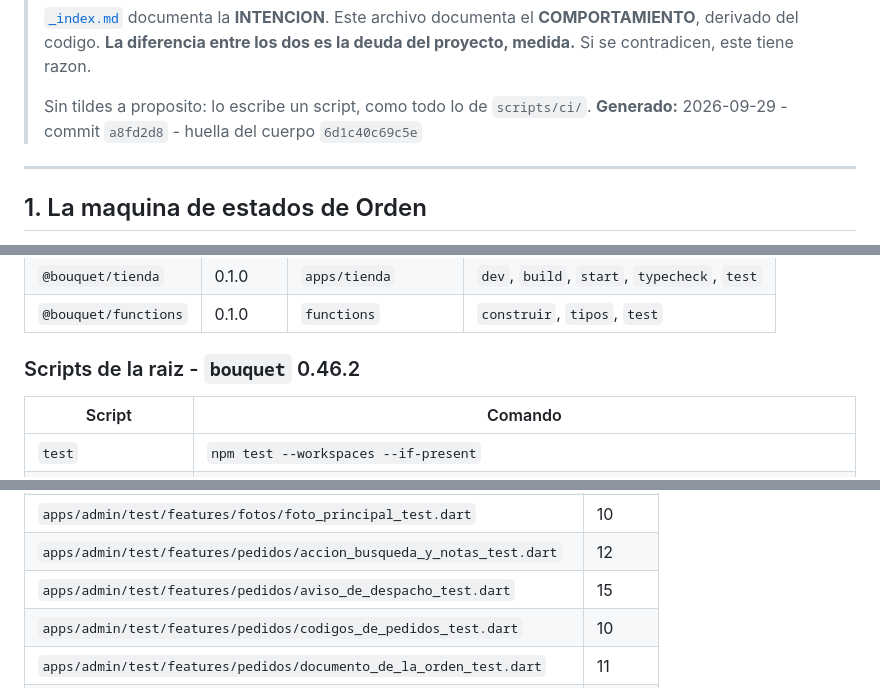
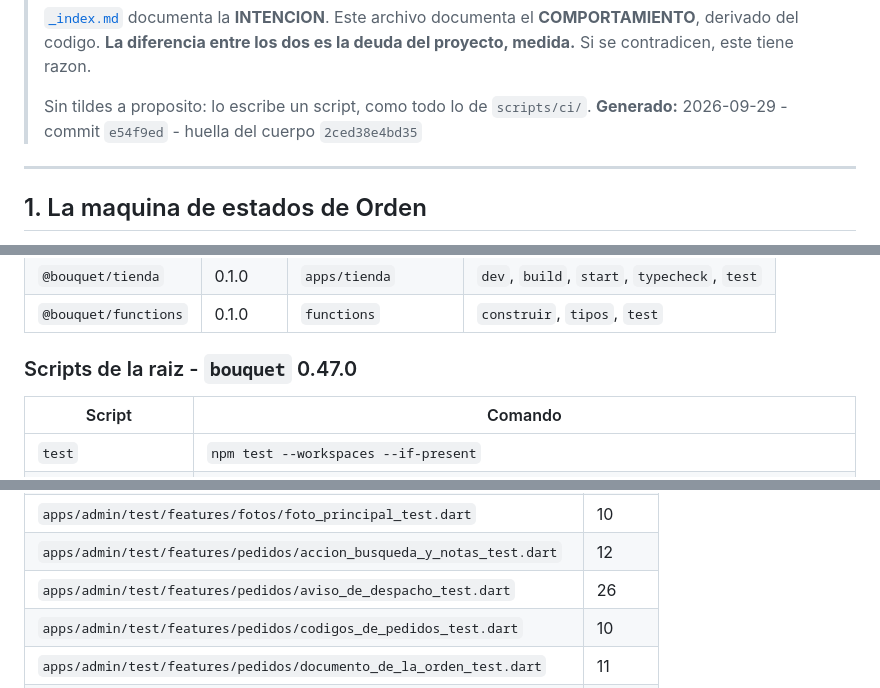
Before and after one commit to aguschazaaa-sudo/bouquet, a Markdown page: docs/vault/_verdad.md, 3 parts joined by grey strips. Rendered like a GitHub page.

Commit message:
v0.47.0 - ci: _verdad.md de v0.47.0
Co-Authored-By: Claude Opus 5.5 <noreply@anthropic.com>

```diff
--- a/docs/vault/_verdad.md
+++ b/docs/vault/_verdad.md
@@ -15,7 +15,7 @@
 > deuda del proyecto, medida.** Si se contradicen, este tiene razon.
 >
 > Sin tildes a proposito: lo escribe un script, como todo lo de `scripts/ci/`.
-> **Generado:** 2026-09-29 - commit `a8fd2d8` - huella del cuerpo `6d1c40c69c5e`
+> **Generado:** 2026-09-29 - commit `e54f9ed` - huella del cuerpo `2ced38e4bd35`
 
 ---
 
@@ -77,7 +77,7 @@ Todos los estados publicos son alcanzables: cada uno lo produce al menos un par.
 | `@bouquet/tienda` | 0.1.0 | `apps/tienda` | `dev`, `build`, `start`, `typecheck`, `test` |
 | `@bouquet/functions` | 0.1.0 | `functions` | `construir`, `tipos`, `test` |
 
-### Scripts de la raiz - `bouquet` 0.46.2
+### Scripts de la raiz - `bouquet` 0.47.0
 
 | Script | Comando |
 |---|---|
@@ -111,7 +111,7 @@ Dependencias declaradas en la raiz: `@firebase/rules-unit-testing`, `@fission-ai
 | `apps/admin/test/features/catalogo/numeros_escritos_test.dart` | 10 |
 | `apps/admin/test/features/fotos/foto_principal_test.dart` | 10 |
 | `apps/admin/test/features/pedidos/accion_busqueda_y_notas_test.dart` | 12 |
-| `apps/admin/test/features/pedidos/aviso_de_despacho_test.dart` | 15 |
+| `apps/admin/test/features/pedidos/aviso_de_despacho_test.dart` | 26 |
 | `apps/admin/test/features/pedidos/codigos_de_pedidos_test.dart` | 10 |
 | `apps/admin/test/features/pedidos/documento_de_la_orden_test.dart` | 11 |
 | `apps/admin/test/features/pedidos/eje_de_entrega_test.dart` | 22 |
```
Also changed, not shown: other parts of docs/vault/_verdad.md (+2 -2 lines).
